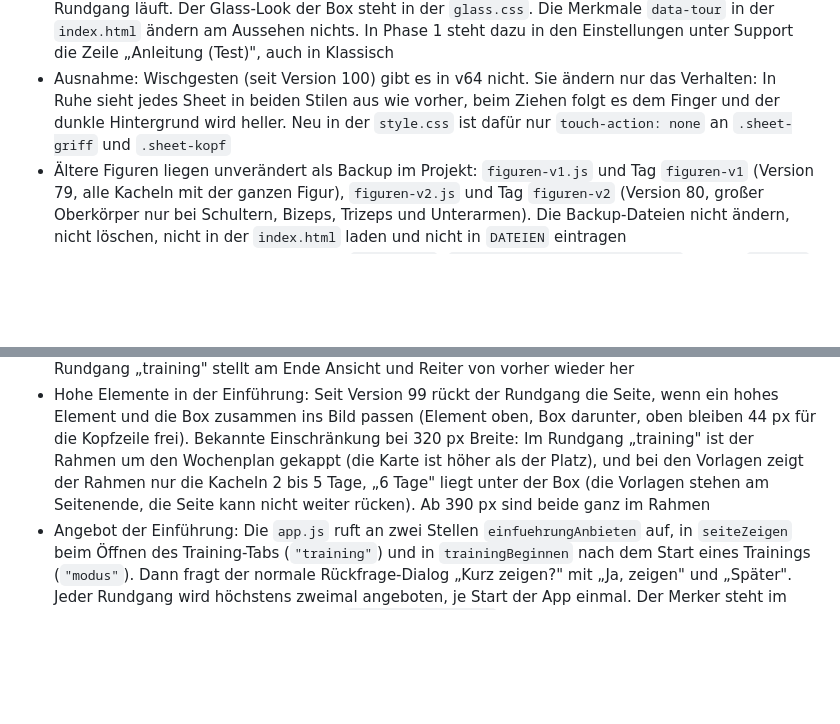
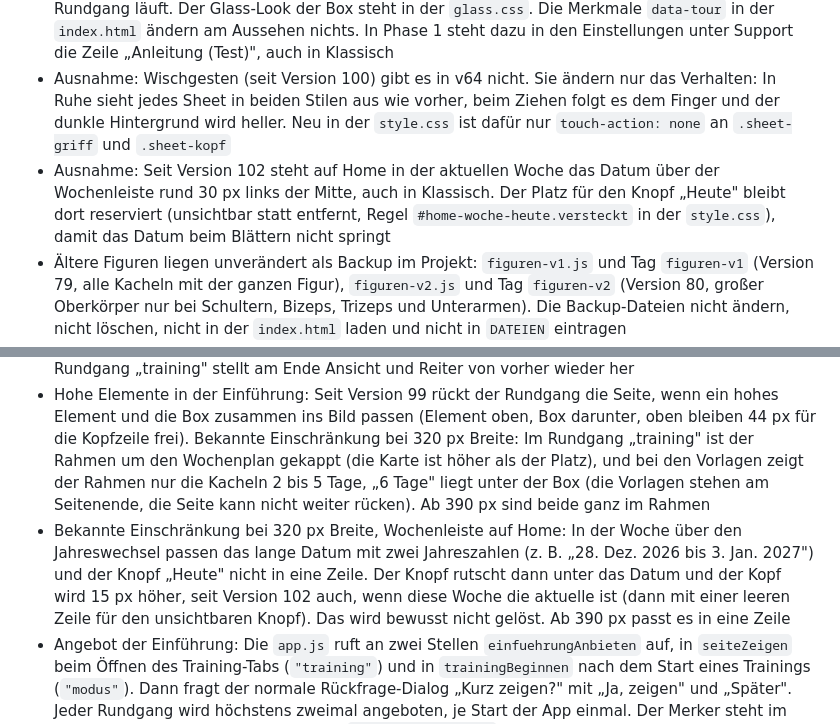
Before and after one commit to MaxusOxodus/hybridslife, a Markdown page: CLAUDE.md, 2 parts joined by grey strips. Drawn GitHub-style; blank space fills up the shorter version.

Commit message:
CLAUDE.md: neue Ausnahme zu design-klassisch-v64 (seit Version 102 steht auf Home in der aktuellen Woche das Datum über der Wochenleiste rund 30 px links der Mitte, weil der Platz für den Knopf "Heute" reserviert ist) und neue bekannte Einschränkung bei 320 px (in der Woche über den Jahreswechsel bricht das lange Datum mit zwei Jahreszahlen um, der Kopf wird 15 px höher, das wird bewusst nicht gelöst), keine Änderung an der App, deshalb bleibt es bei Version 102
Co-Authored-By: Claude Opus 5.5 <noreply@anthropic.com>

```diff
--- a/CLAUDE.md
+++ b/CLAUDE.md
@@ -21,6 +21,7 @@ Trainings-App für Athleten im Krafttraining (früher "Hybridslife", Repo-Name b
 - Ausnahme: Seit Version 95 sind der Gym-Tab und in den Einstellungen die Zeilen Konto, Abo verwalten und Blockierte Nutzer in beiden Stilen ausgeblendet, die Tab-Leiste zeigt vier statt fünf Tabs. Der Schalter `SHOW_PLATZHALTER` am Anfang der `app.js` holt sie mit `true` zurück, die Elemente tragen in der `index.html` das Merkmal `data-platzhalter`
 - Ausnahme: Die Einführung (Rundgang, seit Version 96) gibt es in v64 nicht. Abdunkelung, Rahmen, Linie und Box stehen in der `style.css` (`#tour`, `.tour-...`) und sind nur zu sehen, solange ein Rundgang läuft. Der Glass-Look der Box steht in der `glass.css`. Die Merkmale `data-tour` in der `index.html` ändern am Aussehen nichts. In Phase 1 steht dazu in den Einstellungen unter Support die Zeile „Anleitung (Test)", auch in Klassisch
 - Ausnahme: Wischgesten (seit Version 100) gibt es in v64 nicht. Sie ändern nur das Verhalten: In Ruhe sieht jedes Sheet in beiden Stilen aus wie vorher, beim Ziehen folgt es dem Finger und der dunkle Hintergrund wird heller. Neu in der `style.css` ist dafür nur `touch-action: none` an `.sheet-griff` und `.sheet-kopf`
+- Ausnahme: Seit Version 102 steht auf Home in der aktuellen Woche das Datum über der Wochenleiste rund 30 px links der Mitte, auch in Klassisch. Der Platz für den Knopf „Heute" bleibt dort reserviert (unsichtbar statt entfernt, Regel `#home-woche-heute.versteckt` in der `style.css`), damit das Datum beim Blättern nicht springt
 - Ältere Figuren liegen unverändert als Backup im Projekt: `figuren-v1.js` und Tag `figuren-v1` (Version 79, alle Kacheln mit der ganzen Figur), `figuren-v2.js` und Tag `figuren-v2` (Version 80, großer Oberkörper nur bei Schultern, Bizeps, Trizeps und Unterarmen). Die Backup-Dateien nicht ändern, nicht löschen, nicht in der `index.html` laden und nicht in `DATEIEN` eintragen
 - Zurückwechseln auf ein Backup: in der `index.html` (`<script src="figuren.js?v=N">`) und in `DATEIEN` der `sw.js` (`"figuren.js?v=" + VERSION`) jeweils `figuren.js` durch `figuren-v2.js` oder `figuren-v1.js` ersetzen und die Versionsnummer an allen elf Stellen erhöhen. Die `figuren.js` und die CSS-Regeln in der `style.css` bleiben dabei stehen, so geht es auf demselben Weg wieder vorwärts
 
@@ -36,6 +37,7 @@ Trainings-App für Athleten im Krafttraining (früher "Hybridslife", Repo-Name b
 - Schritte der Einführung: Jeder Schritt hat `bereich`, `seite`, `ziel`, `pose`, `titel { de, en }` und `text { de, en }`. Es gibt drei Bereiche: `"home"` (sechs Schritte, seit Version 98), `"training"` (fünf Schritte) und `"modus"` (Trainingsmodus, sieben Schritte, beide seit Version 99). Die Zeile „Anleitung (Test)" fragt, welcher Bereich starten soll (`einfuehrungWaehlen`), „Trainingsmodus" steht nur zur Wahl, solange ein Training läuft. Der Titel hat ein bis drei Wörter (einzige Ausnahme: „Deine Woche in Zahlen") und passt in eine Zeile, er darf fehlen. Der Text hat höchstens zwei kurze Sätze mit einfachen Wörtern, ohne Fachwörter. Er muss auch stimmen, wenn der Bereich noch leer ist (neuer Nutzer ohne Daten). Fehlt ein Element, wird der Schritt ausgelassen und nicht mitgezählt. Der Home-Rundgang springt beim Start zur aktuellen Woche. `einfuehrungPruefen()` meldet auch einen Titel, der nicht in jeder Sprache da ist
 - Schritte im Training haben zusätzlich `ansicht` (`"uebersicht"` oder `"modus"`), freiwillig `zeigt` (`"eingabe"` oder `"pause"`) und freiwillig `braucht` (`"routine"`, `"training"` oder `"erklaerung"`, die Namen stehen in `EINFUEHRUNG_BRAUCHT`). `braucht` nennt, was da sein muss, damit es das Element gibt: Fehlt es, fällt der Schritt weg, und `einfuehrungPruefen()` nennt ihn nur als Hinweis, nicht als Fehler. Alle Schritte prüft die Funktion nur im laufenden Training. Der Rundgang durch den Trainingsmodus legt keine Daten an und baut kein Beispiel-Training: Ohne laufendes Training gibt es ihn nicht. Für `zeigt` setzt die `einfuehrung.js` nur eine Klasse an den `body` (`tour-zeigt-eingabe`, `tour-zeigt-pause`, Regeln in der `style.css`), es startet keine Pause und es entsteht kein Satz. Der Rundgang „training" stellt am Ende Ansicht und Reiter von vorher wieder her
 - Hohe Elemente in der Einführung: Seit Version 99 rückt der Rundgang die Seite, wenn ein hohes Element und die Box zusammen ins Bild passen (Element oben, Box darunter, oben bleiben 44 px für die Kopfzeile frei). Bekannte Einschränkung bei 320 px Breite: Im Rundgang „training" ist der Rahmen um den Wochenplan gekappt (die Karte ist höher als der Platz), und bei den Vorlagen zeigt der Rahmen nur die Kacheln 2 bis 5 Tage, „6 Tage" liegt unter der Box (die Vorlagen stehen am Seitenende, die Seite kann nicht weiter rücken). Ab 390 px sind beide ganz im Rahmen
+- Bekannte Einschränkung bei 320 px Breite, Wochenleiste auf Home: In der Woche über den Jahreswechsel passen das lange Datum mit zwei Jahreszahlen (z. B. „28. Dez. 2026 bis 3. Jan. 2027") und der Knopf „Heute" nicht in eine Zeile. Der Knopf rutscht dann unter das Datum und der Kopf wird 15 px höher, seit Version 102 auch, wenn diese Woche die aktuelle ist (dann mit einer leeren Zeile für den unsichtbaren Knopf). Das wird bewusst nicht gelöst. Ab 390 px passt es in eine Zeile
 - Angebot der Einführung: Die `app.js` ruft an zwei Stellen `einfuehrungAnbieten` auf, in `seiteZeigen` beim Öffnen des Training-Tabs (`"training"`) und in `trainingBeginnen` nach dem Start eines Trainings (`"modus"`). Dann fragt der normale Rückfrage-Dialog „Kurz zeigen?" mit „Ja, zeigen" und „Später". Jeder Rundgang wird höchstens zweimal angeboten, je Start der App einmal. Der Merker steht im Speicher unter dem eigenen Schlüssel `einfuehrungGesehen` und absichtlich nicht in den Einstellungen, damit er nicht ins Backup kommt
 - Wischgesten: Alle Gesten laufen über die eine Funktion `wischen(element, optionen)` in der `app.js` (seit Version 100), keine Einzellösungen. Sie erkennt Richtung, Weg und Tempo, schluckt den Klick nach einem Wisch und gilt nicht, solange die Einführung läuft oder eine Rückfrage offen ist (`wischenGesperrt`). Die Zahlen für Schwelle und Tempo stehen als Konstanten `WISCH_…` am Anfang der `app.js`. Einzige Ausnahme: Die Wochenleiste auf Home hat noch ihre eigene, ältere Lösung
 - Sheets wischen: Alle elf Sheets mit Griff (`#sheet` und jedes `.zusatz-sheet`) schließen beim Wisch nach unten (`sheetWischbar`). Geschlossen wird über das ✕ des Sheets, so läuft derselbe Weg wie beim Antippen, auch bei zwei Sheets übereinander. Ein neues Sheet braucht deshalb in der `.sheet-kopf` einen Knopf mit `data-t-aria="schliessen"`. Am Griff und an der Kopfzeile lässt sich immer ziehen, im Inhalt nur, wenn die Liste ganz oben steht, und nie auf Eingabefeldern, dem Rad oder dem Diagramm. Sheets mit Eingaben (`SHEETS_NUR_KOPF`: Satz bearbeiten, Eigene Übung, Gewicht) lassen sich nur an Griff und Kopfzeile ziehen. Die Einstellungen, die Rückfragen und der Import-Dialog haben keine Geste
```
